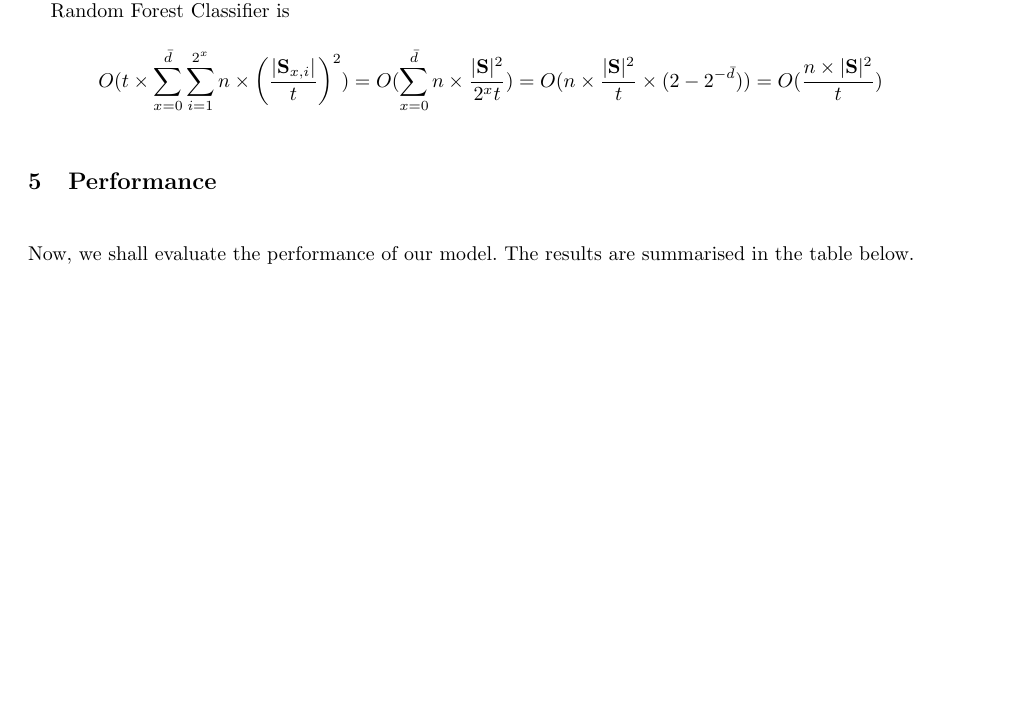
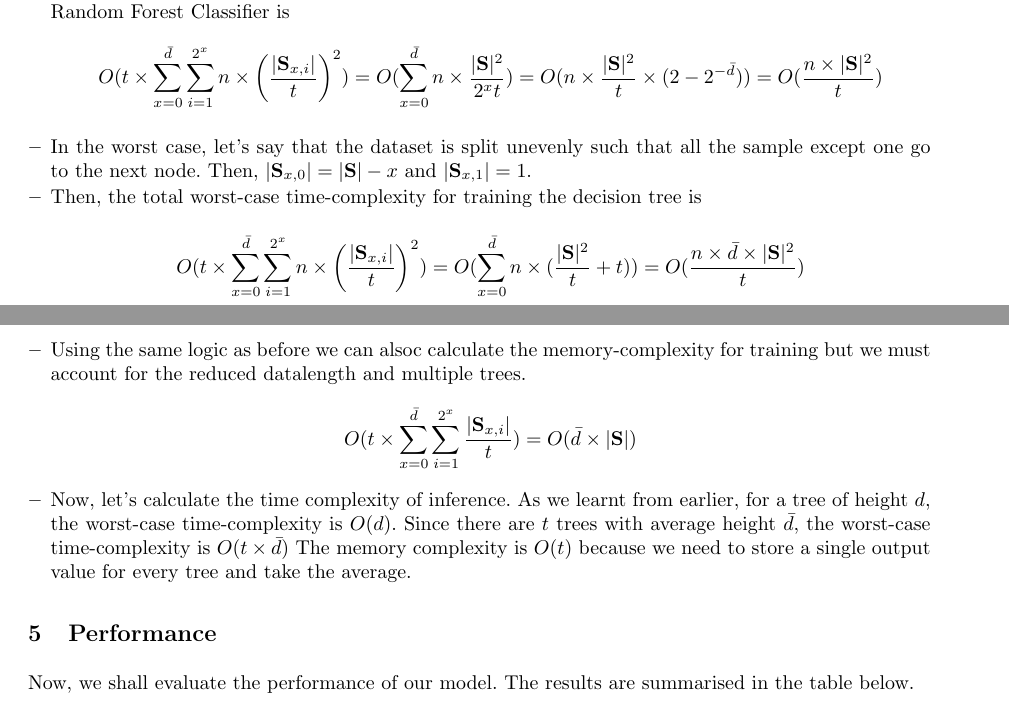
Before and after one commit to jedlimlx/CS5132CancerDiagnosis, a LaTeX paper (TeX/main.tex, which reads TeX/funny.tex): part of page 4 of 6 before the commit and two parts of pages 4 and 5 of 6 after it, the two joined at a grey line, cut so that both start at the same text, the shorter picture padded with empty space. Compiled offline with pdfLaTeX.

Commit message:
finished time-complexity for RFC

```diff
--- a/TeX/funny.tex
+++ b/TeX/funny.tex
@@ -175,6 +175,13 @@ In essence, the data is split into multiple non-overlapping parts. A decision tr
 	\item Due to their being more trees, the length of data per decision tree has reduced from $|\textbf{S}|$ to $\frac{|\textbf{S}|}{t}$
 	\item If we apply the same math from earlier we see the total average time-complexity for training the Random Forest Classifier is
 	$$O(t\times\sum_{x=0}^{\bar{d}}\sum_{i=1}^{2^x}n\times\left(\frac{|\textbf{S}_{x,i}|}{t}\right)^2)=O(\sum_{x=0}^{\bar{d}}n\times\frac{|\textbf{S}|^2}{2^xt})=O(n\times\frac{|\textbf{S}|^2}{t}\times(2-2^{-\bar{d}}))=O(\frac{n\times|\textbf{S}|^2}{t})$$
+	\item In the worst case, let's say that the dataset is split unevenly such that all the sample except one go to the next node. Then, $|\textbf{S}_{x,0}|=|\textbf{S}|-x$ and $|\textbf{S}_{x,1}|=1$.
+	\item Then, the total worst-case time-complexity for training the decision tree is
+	$$O(t \times \sum_{x=0}^{\bar{d}}\sum_{i=1}^{2^x}n\times\left(\frac{|\textbf{S}_{x,i}|}{t}\right)^2)=O(\sum_{x=0}^{\bar{d}}n\times(\frac{|\textbf{S}|^2}{t}+t))=O(\frac{n\times \bar{d}\times|\textbf{S}|^2}{t})$$
+	\item Using the same logic as before we can alsoc calculate the memory-complexity for training but we must account for the reduced datalength and multiple trees.
+	$$O(t\times\sum_{x=0}^{\bar{d}}\sum_{i=1}^{2^x}\frac{|\textbf{S}_{x,i}|}{t})=O(\bar{d}\times|\textbf{S}|)$$
+	\item Now, let's calculate the time complexity of inference. As we learnt from earlier, for a tree of height $d$, the worst-case time-complexity is $O(d)$. Since there are $t$ trees with average height $\bar{d}$, the worst-case time-complexity is $O(t\times \bar{d})$ The memory complexity is $O(t)$ because we need to store a single output value for every tree and take the average.
+
 
 \end{itemize}
 
```
Also changed, not shown: TeX/main.pdf, 3 other files.
